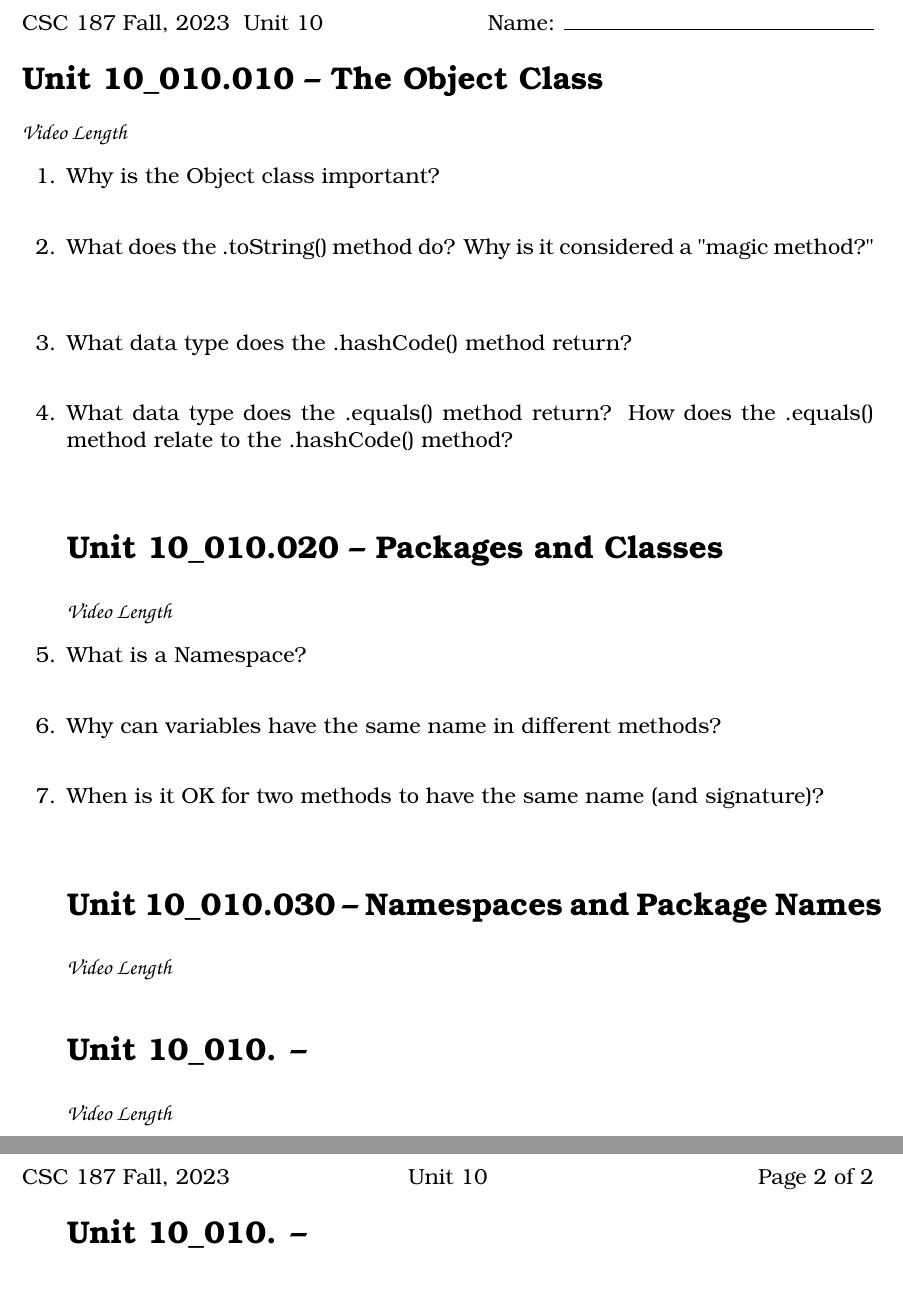
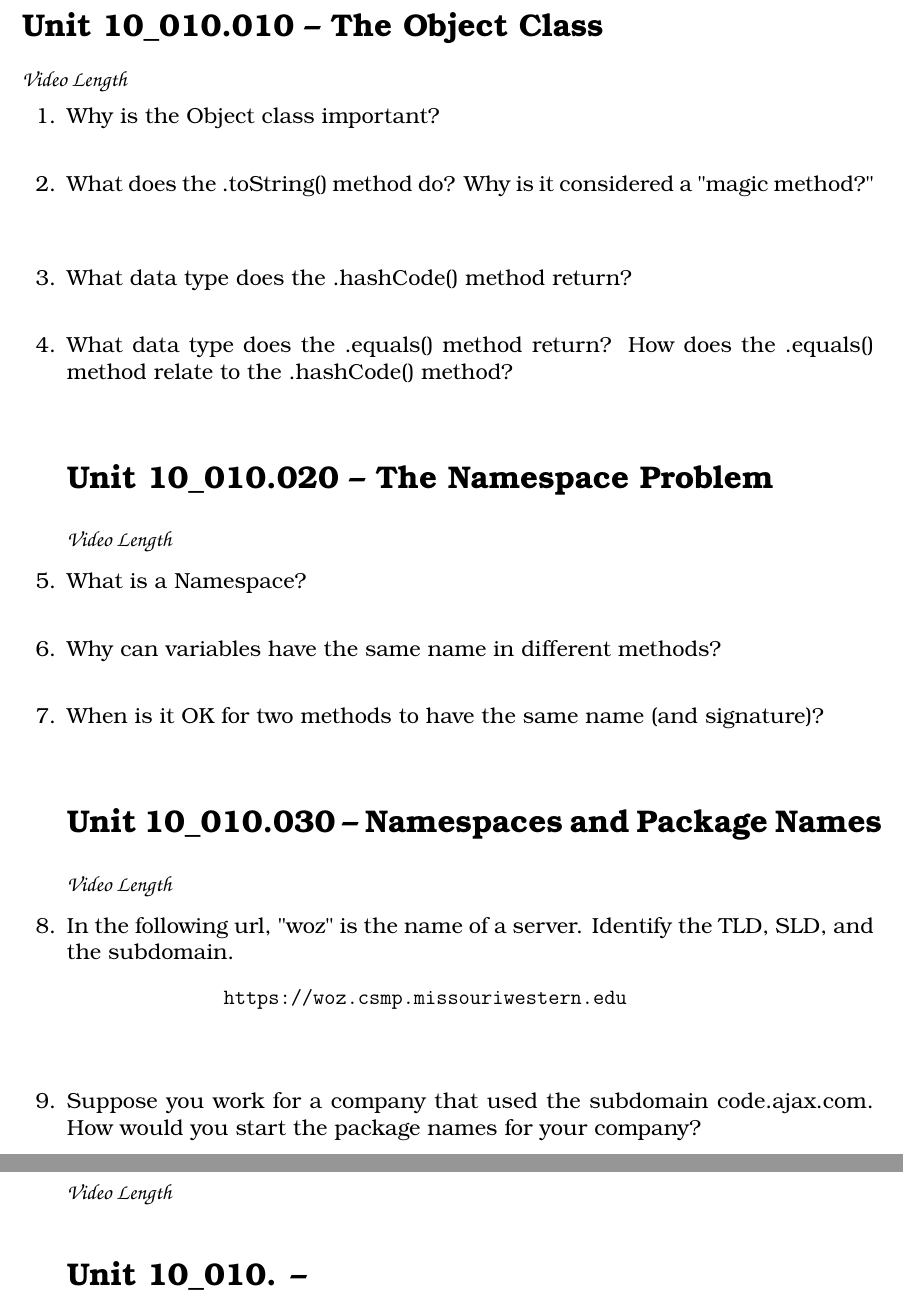
Before and after one commit to noynaert/csc187handouts, a LaTeX problem sheet (videoNotes/unit10/unit10.tex): two parts of pages 1 and 2 of 2 before the commit and two parts of pages 1 and 2 of 3 after it, joined at a grey line, cut at the place of the change. Compiled offline with XeLaTeX; a LaTeX package or settings file that is missing is left out.

Commit message:
Added video notes for 10.030

```diff
--- a/videoNotes/unit10/unit10.tex
+++ b/videoNotes/unit10/unit10.tex
@@ -37,7 +37,7 @@
 \end{samepage}
 
 %----------------------------------
-\section*{\unit\_010.020 -- Packages and Classes}
+\section*{\unit\_010.020 -- The Namespace Problem}
 \par{\fontfamily{qzc}\selectfont\textbf{Video Length }}
 
 \begin{samepage}
@@ -59,6 +59,20 @@
 %----------------------------------
 \section*{\unit\_010.030 -- Namespaces and Package Names}
 \par{\fontfamily{qzc}\selectfont\textbf{Video Length }}
+
+\begin{samepage}
+    \question In the following url, "woz" is the name of a server.  Identify the TLD, SLD, and the subdomain.
+    \begin{verbatim}
+              https://woz.csmp.missouriwestern.edu
+    \end{verbatim}
+    \vspace{5mm}
+\end{samepage}
+
+\begin{samepage}
+    \question Suppose you work for a company that used the subdomain code.ajax.com.  How would you start the package names for your company?
+    \vspace{5mm}
+\end{samepage}
+
 
 %----------------------------------
 \section*{\unit\_010. -- }
```
Also changed, not shown: videoNotes/unit10/unit10.pdf.
